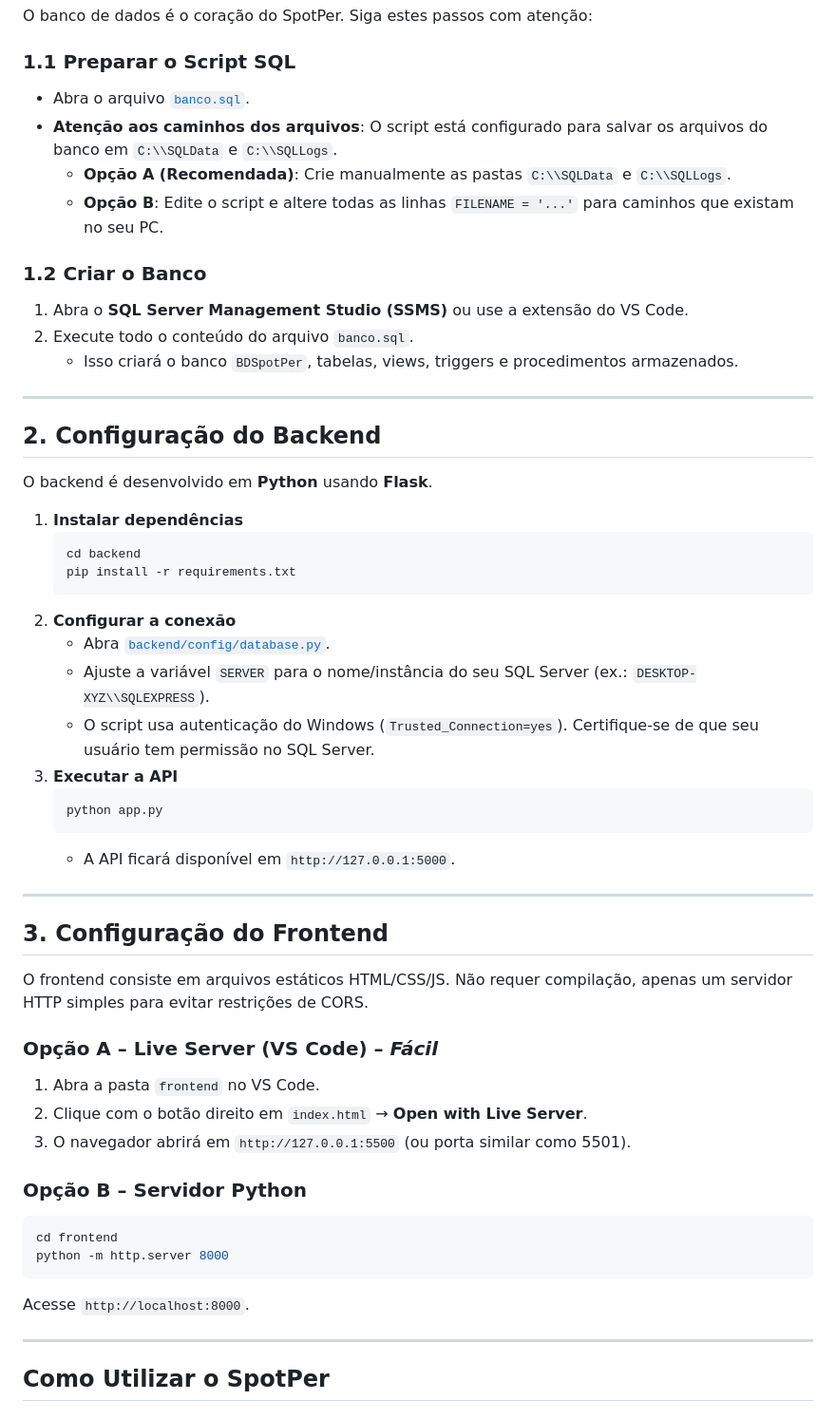
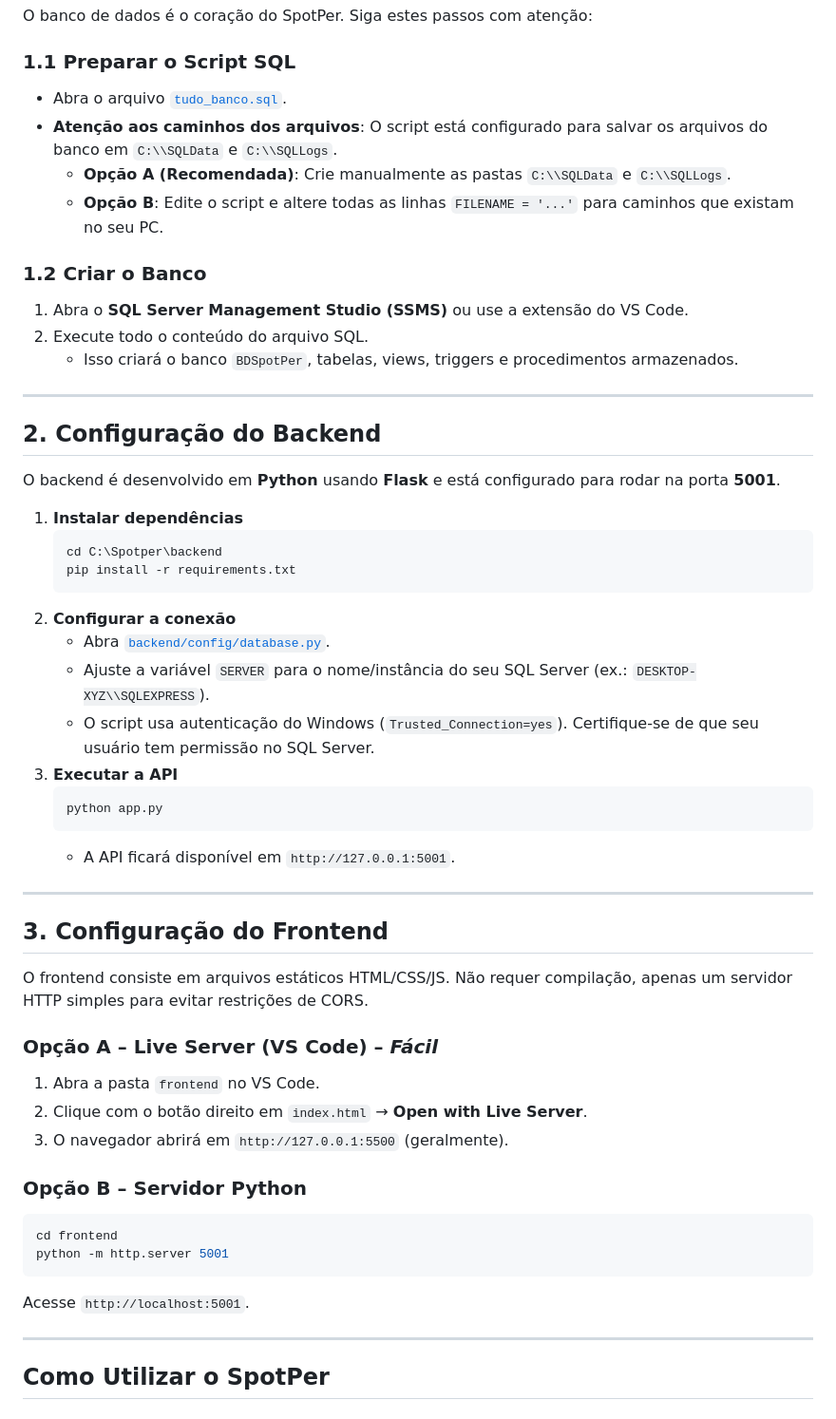
Before and after one commit to Luquitoos/Spotper, a Markdown page: README.md, the part around the change. Shown at 95% size. Rendered like a GitHub page.

Commit message:
docs: atualização do README
README atualizado e finalizado.

````diff
--- a/README.md
+++ b/README.md
@@ -31,25 +31,25 @@ Se ao digitar `pip` no terminal aparecer um erro, adicione o Python às variáve
 O banco de dados é o coração do SpotPer. Siga estes passos com atenção:
 
 ### 1.1 Preparar o Script SQL
-- Abra o arquivo [`banco.sql`](file:///g:/Spotper/banco.sql).
+- Abra o arquivo [`tudo_banco.sql`](file:///g:/Spotper/banco.sql).
 - **Atenção aos caminhos dos arquivos**: O script está configurado para salvar os arquivos do banco em `C:\\SQLData` e `C:\\SQLLogs`.
   - **Opção A (Recomendada)**: Crie manualmente as pastas `C:\\SQLData` e `C:\\SQLLogs`.
   - **Opção B**: Edite o script e altere todas as linhas `FILENAME = '...'` para caminhos que existam no seu PC.
 
 ### 1.2 Criar o Banco
 1. Abra o **SQL Server Management Studio (SSMS)** ou use a extensão do VS Code.
-2. Execute todo o conteúdo do arquivo `banco.sql`.
+2. Execute todo o conteúdo do arquivo SQL.
    - Isso criará o banco `BDSpotPer`, tabelas, views, triggers e procedimentos armazenados.
 
 ---
 
 ## 2. Configuração do Backend
 
-O backend é desenvolvido em **Python** usando **Flask**.
+O backend é desenvolvido em **Python** usando **Flask** e está configurado para rodar na porta **5001**.
 
 1. **Instalar dependências**
    ```powershell
-   cd backend
+   cd C:\Spotper\backend
    pip install -r requirements.txt
    ```
 2. **Configurar a conexão**
@@ -60,7 +60,7 @@ O backend é desenvolvido em **Python** usando **Flask**.
    ```powershell
    python app.py
    ```
-   - A API ficará disponível em `http://127.0.0.1:5000`.
+   - A API ficará disponível em `http://127.0.0.1:5001`.
 
 ---
 
@@ -71,14 +71,14 @@ O frontend consiste em arquivos estáticos HTML/CSS/JS. Não requer compilação
 ### Opção A – Live Server (VS Code) – *Fácil*
 1. Abra a pasta `frontend` no VS Code.
 2. Clique com o botão direito em `index.html` → **Open with Live Server**.
-3. O navegador abrirá em `http://127.0.0.1:5500` (ou porta similar como 5501).
+3. O navegador abrirá em `http://127.0.0.1:5500` (geralmente).
 
 ### Opção B – Servidor Python
 ```powershell
 cd frontend
-python -m http.server 8000
+python -m http.server 5001
 ```
-Acesse `http://localhost:8000`.
+Acesse `http://localhost:5001`.
 
 ---
 
````
